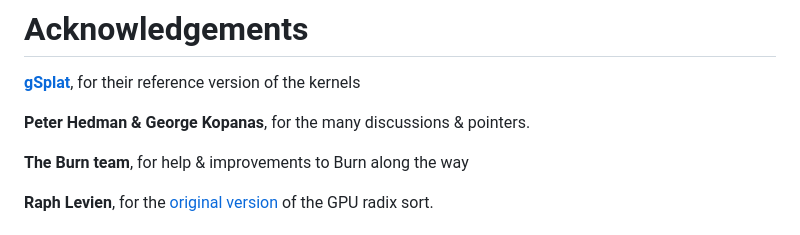
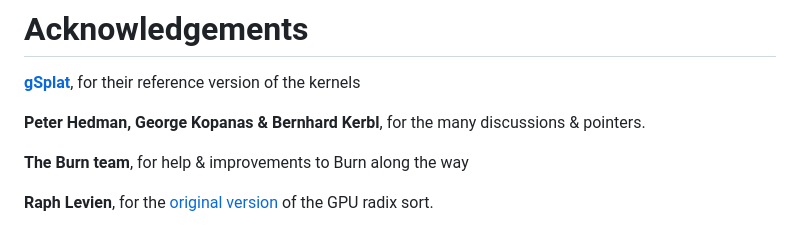
Before and after one commit to wartron/brush, a Markdown page: README.md, the part around the change. GitHub-like rendering.

Commit message:
Add  Bernhard to acknowledgements

```diff
--- a/README.md
+++ b/README.md
@@ -102,7 +102,7 @@ Quality is similair, but for now still somewhat lagging behind the original GS i
 
 [**gSplat**](https://github.com/nerfstudio-project/gsplat), for their reference version of the kernels
 
-**Peter Hedman & George Kopanas**, for the many discussions & pointers.
+**Peter Hedman, George Kopanas & Bernhard Kerbl**, for the many discussions & pointers.
 
 **The Burn team**, for help & improvements to Burn along the way
 
```
